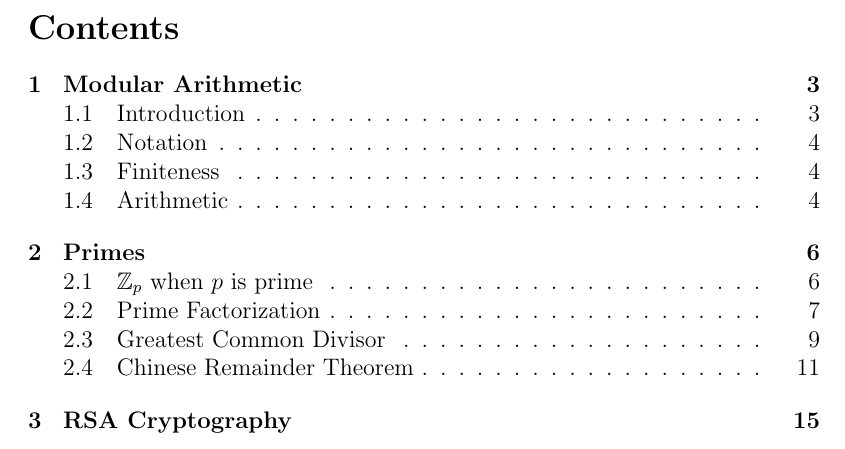
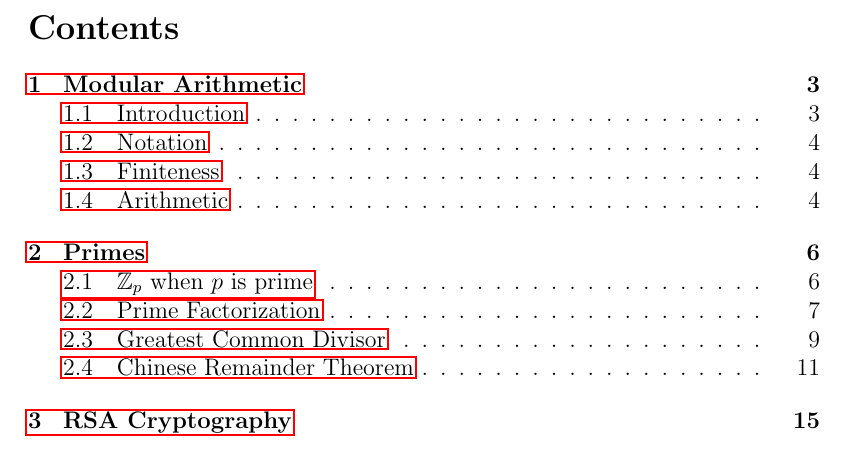
Before and after one commit to Girls-Talk-Math/curriculum, a LaTeX problem sheet (RSA-Encryption-Cryptography/Tex files/RSA Encryption Cryptography_Problem Set.tex): part of page 2 of 18, cut so that both start at the same text. Compiled offline with pdfLaTeX.

Commit message:
Update RSA Encryption Cryptography_Problem Set.tex
Updated version to include \usepackage{hyperref} which allows to make references and links clickable.

```diff
--- a/RSA-Encryption-Cryptography/Tex files/RSA Encryption Cryptography_Problem Set.tex
+++ b/RSA-Encryption-Cryptography/Tex files/RSA Encryption Cryptography_Problem Set.tex
@@ -8,6 +8,7 @@
 \usepackage[english]{babel}
 \usetikzlibrary{positioning}% To get more advances positioning options
 \usetikzlibrary{arrows}% To get more arrow heads
+\usepackage{hyperref} % Allows to make references and links clickable
 
 \usepackage[margin=1.5in]{geometry}
 \newtheorem{theorem}{Theorem}
```
